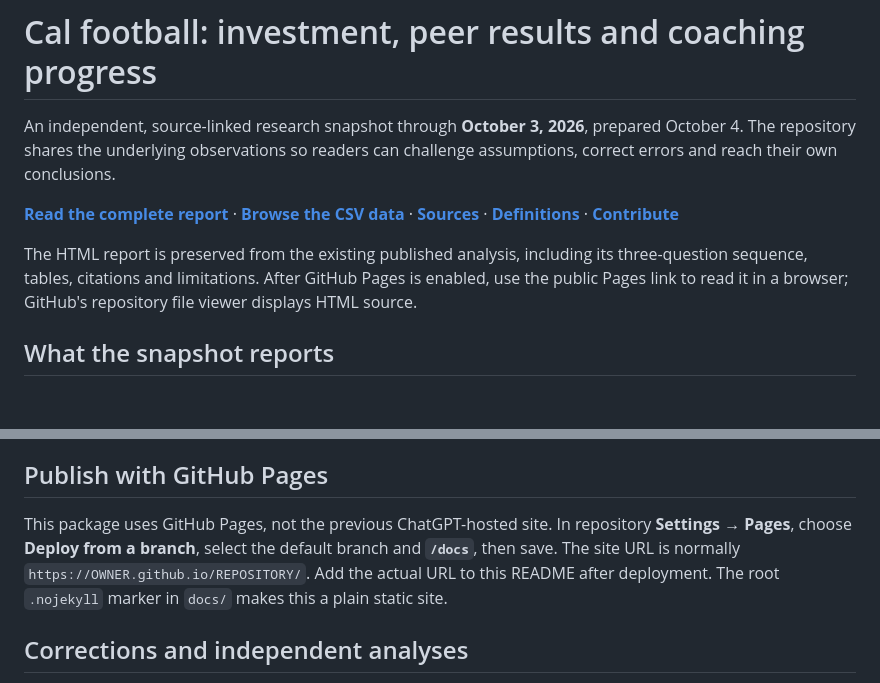
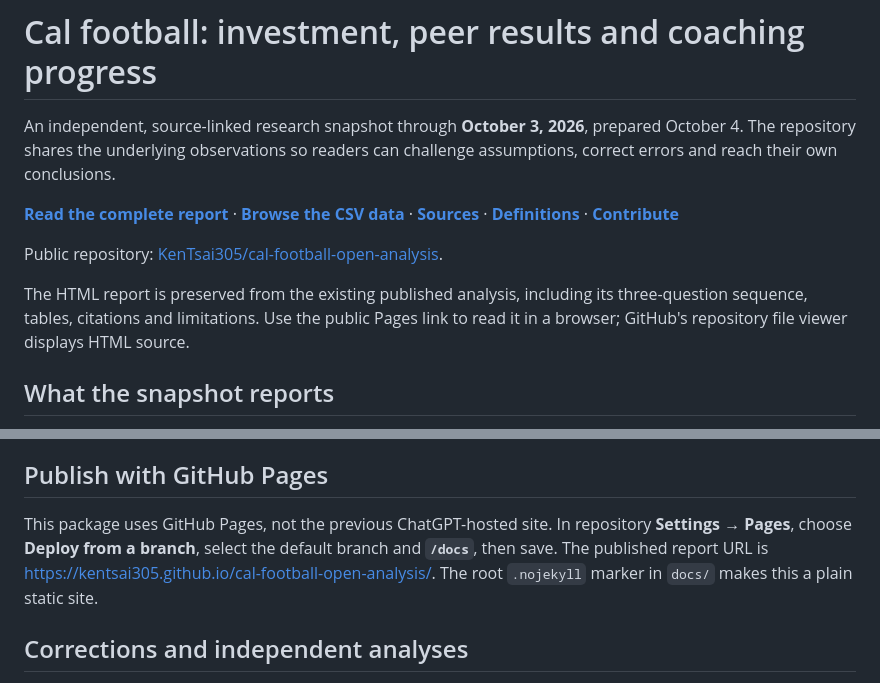
Before and after one commit to KenTsai305/cal-football-open-analysis, a Markdown page: README.md, 2 parts joined by grey strips. Drawn GitHub-style; blank space fills up the shorter version.

Commit message:
Link the GitHub Pages report and public repository

```diff
--- a/README.md
+++ b/README.md
@@ -6,5 +6,7 @@ An independent, source-linked research snapshot through **October 3, 2026**, pre
 
-The HTML report is preserved from the existing published analysis, including its three-question sequence, tables, citations and limitations. After GitHub Pages is enabled, use the public Pages link to read it in a browser; GitHub's repository file viewer displays HTML source.
+Public repository: [KenTsai305/cal-football-open-analysis](https://github.com/KenTsai305/cal-football-open-analysis).
+
+The HTML report is preserved from the existing published analysis, including its three-question sequence, tables, citations and limitations. Use the public Pages link to read it in a browser; GitHub's repository file viewer displays HTML source.
 
 ## What the snapshot reports
 
@@ -43,7 +45,7 @@ The approved report snapshot lives in `report/`. If changing observations, revie
 
 ## Publish with GitHub Pages
 
-This package uses GitHub Pages, not the previous ChatGPT-hosted site. In repository **Settings → Pages**, choose **Deploy from a branch**, select the default branch and **`/docs`**, then save. The site URL is normally `https://OWNER.github.io/REPOSITORY/`. Add the actual URL to this README after deployment. The root `.nojekyll` marker in `docs/` makes this a plain static site.
+This package uses GitHub Pages, not the previous ChatGPT-hosted site. In repository **Settings → Pages**, choose **Deploy from a branch**, select the default branch and **`/docs`**, then save. The published report URL is https://kentsai305.github.io/cal-football-open-analysis/. The root `.nojekyll` marker in `docs/` makes this a plain static site.
 
 ## Corrections and independent analyses
 
```
Also changed, not shown: other parts of README.md (+1 -1 lines).
